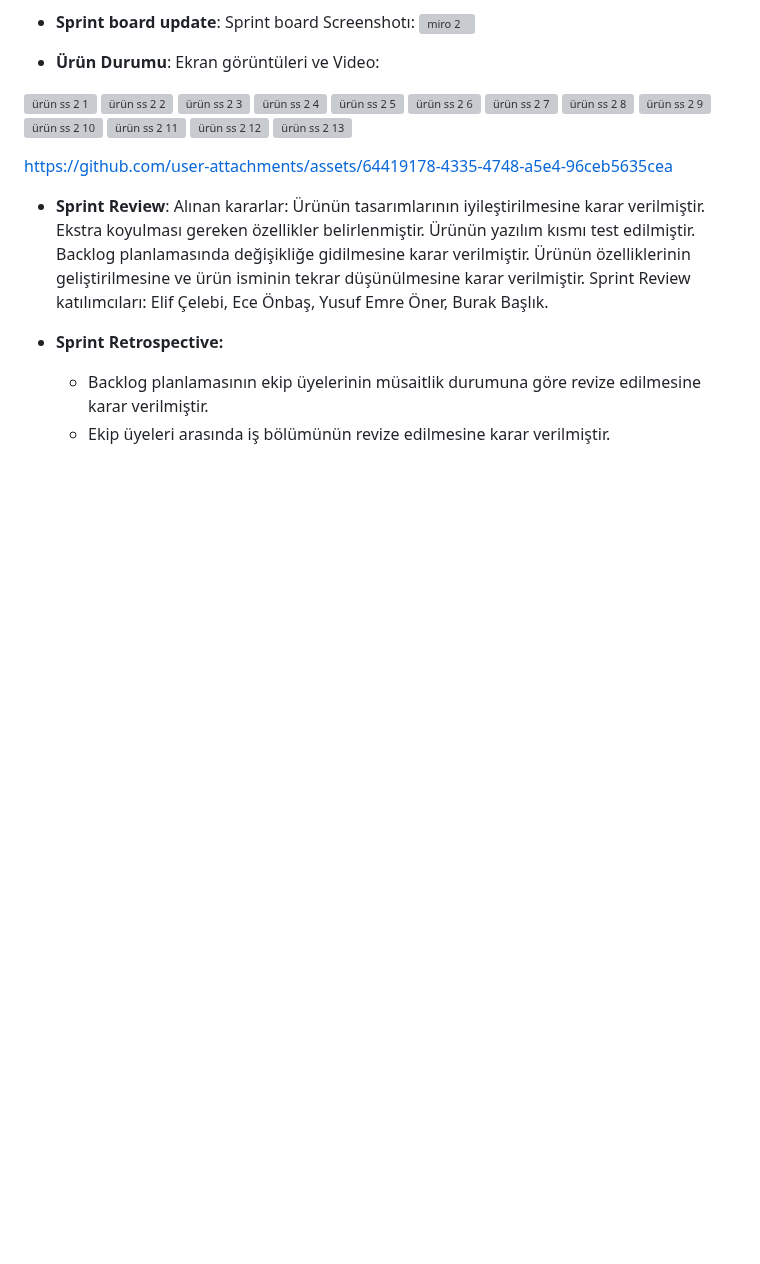
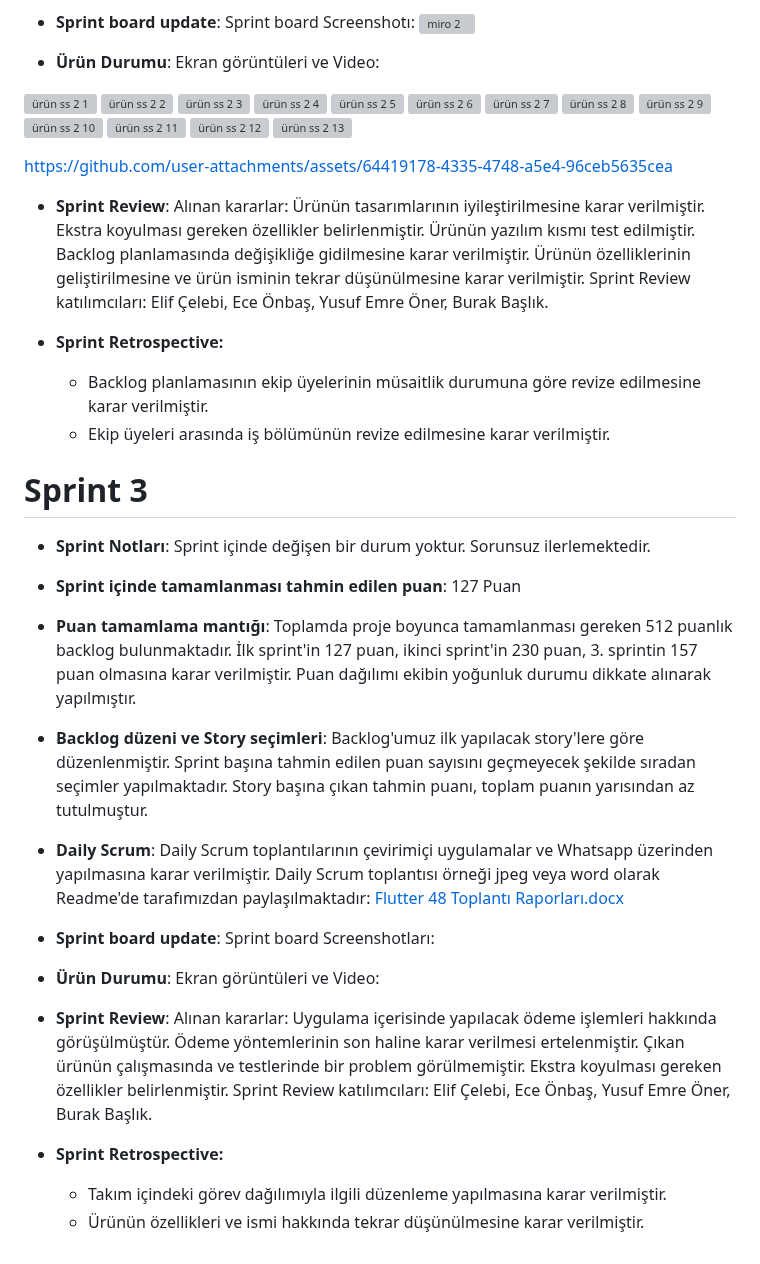
Before and after one commit to elif-celebi/Flutter-Grup-48, a Markdown page: README.md, the part around the change. Rendered like a GitHub page; blank space fills up the shorter version; grey boxes are pictures that could not be loaded.

```diff
--- a/README.md
+++ b/README.md
@@ -148,3 +148,32 @@ Sprint Review katılımcıları: Elif Çelebi, Ece Önbaş, Yusuf Emre Öner, Bu
 - **Sprint Retrospective:**
   - Backlog planlamasının ekip üyelerinin müsaitlik durumuna göre revize edilmesine karar verilmiştir.
   - Ekip üyeleri arasında iş bölümünün revize edilmesine karar verilmiştir.
+
+
+# Sprint 3
+
+- **Sprint Notları**: Sprint içinde değişen bir durum yoktur. Sorunsuz ilerlemektedir.
+
+- **Sprint içinde tamamlanması tahmin edilen puan**: 127 Puan
+
+- **Puan tamamlama mantığı**: Toplamda proje boyunca tamamlanması gereken 512 puanlık backlog bulunmaktadır. İlk sprint'in 127 puan, ikinci sprint'in 230 puan, 3. sprintin 157 puan olmasına karar verilmiştir. Puan dağılımı ekibin yoğunluk durumu dikkate alınarak yapılmıştır.
+
+- **Backlog düzeni ve Story seçimleri**: Backlog'umuz ilk yapılacak story'lere göre düzenlenmiştir. Sprint başına tahmin edilen puan sayısını geçmeyecek şekilde sıradan seçimler yapılmaktadır. Story başına çıkan tahmin puanı, toplam puanın yarısından az tutulmuştur.
+
+- **Daily Scrum**: Daily Scrum toplantılarının çevirimiçi uygulamalar ve Whatsapp üzerinden yapılmasına karar verilmiştir. Daily Scrum toplantısı örneği jpeg veya word olarak Readme'de tarafımızdan paylaşılmaktadır: [Flutter 48 Toplantı Raporları.docx](https://github.com/user-attachments/files/16117435/Flutter.48.Toplanti.Raporlari.docx)
+
+- **Sprint board update**: Sprint board Screenshotları:
+
+
+
+- **Ürün Durumu**: Ekran görüntüleri ve Video:
+
+
+
+
+- **Sprint Review**:
+Alınan kararlar: Uygulama içerisinde yapılacak ödeme işlemleri hakkında görüşülmüştür. Ödeme yöntemlerinin son haline karar verilmesi ertelenmiştir. Çıkan ürünün çalışmasında ve testlerinde bir problem görülmemiştir. Ekstra koyulması gereken özellikler belirlenmiştir. Sprint Review katılımcıları: Elif Çelebi, Ece Önbaş, Yusuf Emre Öner, Burak Başlık.
+
+- **Sprint Retrospective:**
+  - Takım içindeki görev dağılımıyla ilgili düzenleme yapılmasına karar verilmiştir.
+  - Ürünün özellikleri ve ismi hakkında tekrar düşünülmesine karar verilmiştir.
```
